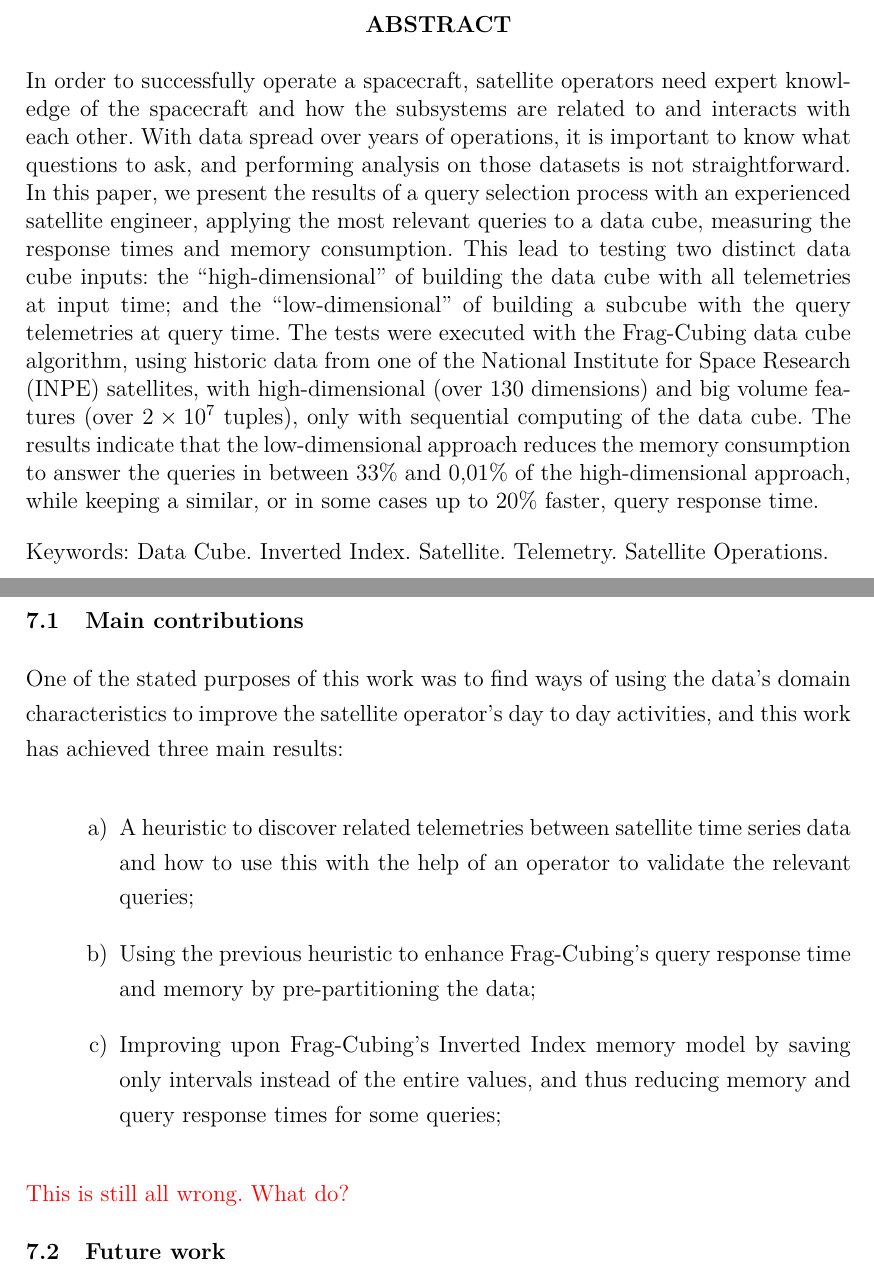
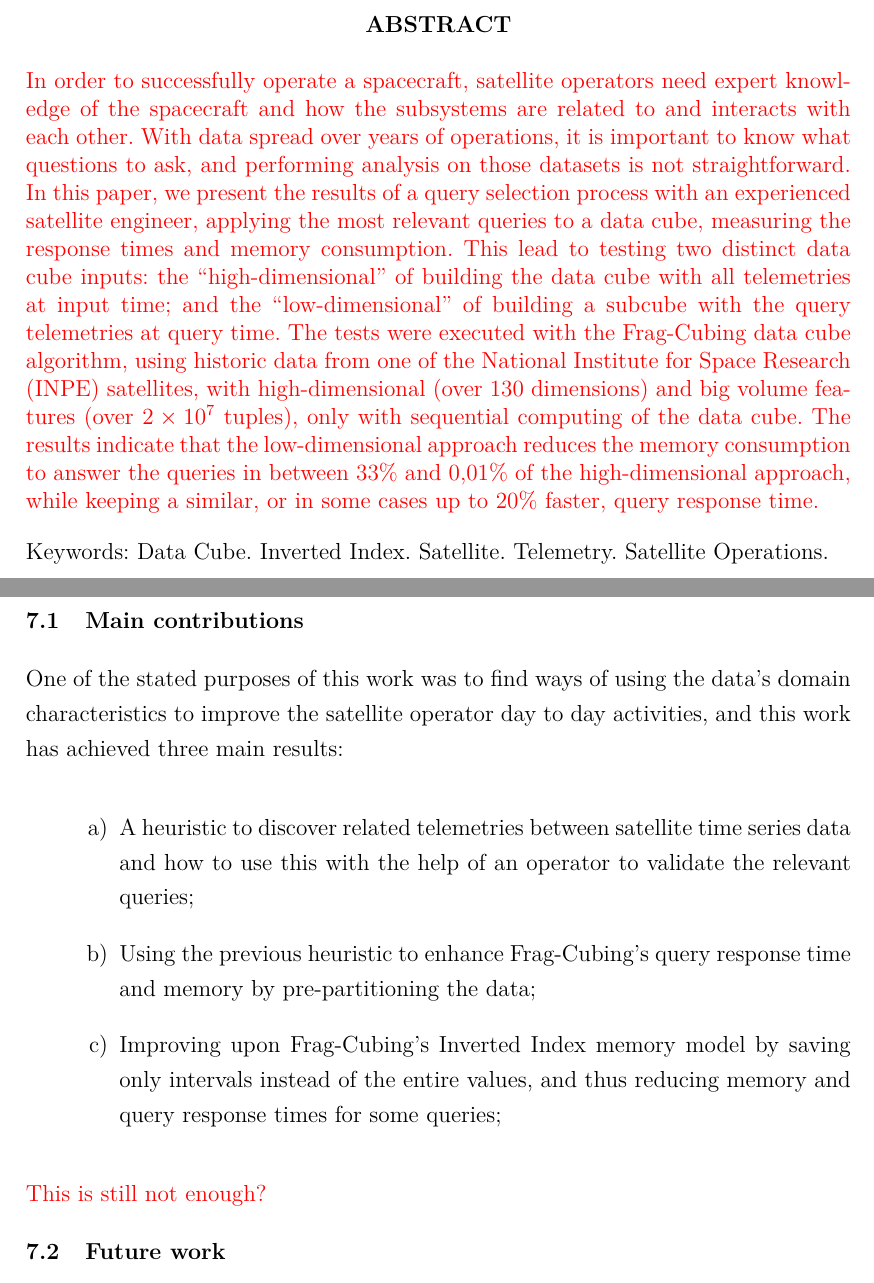
Before and after one commit to Yuri-M-Dias/ExameQualificacaoYuri, a LaTeX thesis (publicacao.tex, which reads chapters/08-conclusion.tex, docs/resumo.tex): two parts of pages 13 and 85 of 95, joined at a grey line, cut so that both start at the same text. Compiled offline with pdfLaTeX; a LaTeX package or settings file that is missing is left out.

Commit message:
Version 0.1

```diff
--- a/chapters/08-conclusion.tex
+++ b/chapters/08-conclusion.tex
@@ -6,7 +6,7 @@ This work shows that it is possible to further optimize data cube algorithms by
 
 \section{Main contributions}\label{ch:concl:contrib}
 
-One of the stated purposes of this work was to find ways of using the data's domain characteristics to improve the satellite operator's day to day activities, and this work has achieved three main results:
+One of the stated purposes of this work was to find ways of using the data's domain characteristics to improve the satellite operator day to day activities, and this work has achieved three main results:
 
 \begin{enumerate}
 \item A heuristic to discover related telemetries between satellite time series data and how to use this with the help of an operator to validate the relevant queries;
@@ -14,7 +14,7 @@ One of the stated purposes of this work was to find ways of using the data's dom
 \item Improving upon Frag-Cubing's Inverted Index memory model by saving only intervals instead of the entire values, and thus reducing memory and query response times for some queries;
 \end{enumerate}
 
-\RED{This is still all wrong. What do?}
+\RED{This is still not enough?}
 
 \section{Future work}\label{ch:concl:future}
 
--- a/docs/resumo.tex
+++ b/docs/resumo.tex
@@ -5,7 +5,13 @@
 
 \hypertarget{estilo:resumo}{} %% uso para este Guia
 
-In order to successfully operate a spacecraft, satellite operators need expert knowledge of the spacecraft and how the subsystems are related to and interacts with each other. With data spread over years of operations, it is important to know what questions to ask, and performing analysis on those datasets is not straightforward. In this paper, we present the results of a query selection process with an experienced satellite engineer, applying the most relevant queries to a data cube, measuring the response times and memory consumption. This lead to testing two distinct data cube inputs: the ``high-dimensional'' of building the data cube with all telemetries at input time; and the ``low-dimensional'' of building a subcube with the query telemetries at query time. The tests were executed with the Frag-Cubing data cube algorithm, using historic data from one of the National Institute for Space Research (INPE) satellites, with high-dimensional (over 130 dimensions) and big volume features (over \(\ensuremath{2\times 10^{7}}\) tuples), only with sequential computing of the data cube. The results indicate that the low-dimensional approach reduces the memory consumption to answer the queries in between 33\% and 0,01\% of the high-dimensional approach, while keeping a similar, or in some cases up to 20\% faster, query response time.
+\RED{
+In order to successfully operate a spacecraft, satellite operators need expert knowledge of the spacecraft and how the subsystems are related to and interacts with each other. With data spread over years of operations, it is important to know what questions to ask, and performing analysis on those datasets is not straightforward.
+In this paper, we present the results of a query selection process with an experienced satellite engineer, applying the most relevant queries to a data cube, measuring the response times and memory consumption.
+This lead to testing two distinct data cube inputs: the ``high-dimensional'' of building the data cube with all telemetries at input time; and the ``low-dimensional'' of building a subcube with the query telemetries at query time.
+The tests were executed with the Frag-Cubing data cube algorithm, using historic data from one of the National Institute for Space Research (INPE) satellites, with high-dimensional (over 130 dimensions) and big volume features (over \(\ensuremath{2\times 10^{7}}\) tuples), only with sequential computing of the data cube.
+The results indicate that the low-dimensional approach reduces the memory consumption to answer the queries in between 33\% and 0,01\% of the high-dimensional approach, while keeping a similar, or in some cases up to 20\% faster, query response time.
+}
 
 \palavraschave{%
   \palavrachave{Data Cube}%
```
Also changed, not shown: chapters/06-interval-index.tex (+6 -6 lines), chapters/anexo-b-interval-intersection.tex (+1 -1 lines), docs/abstract.tex (+2 -0 lines), publicacao.pdf.
